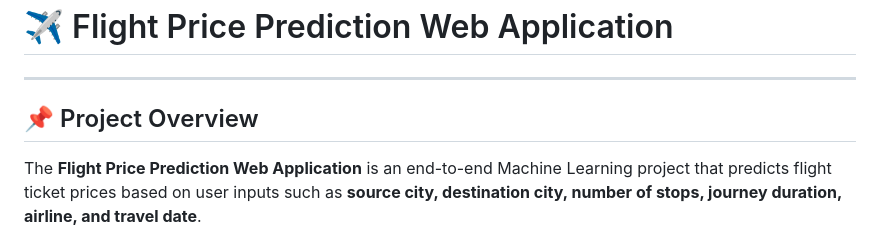
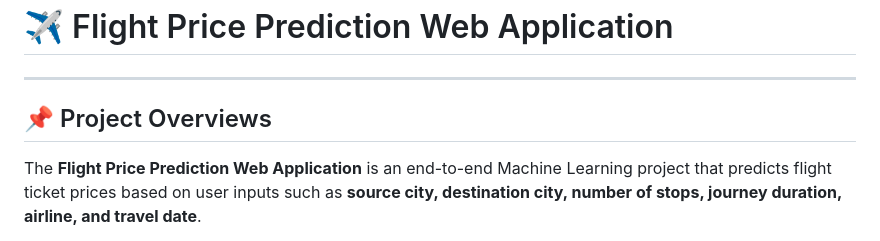
Before and after one commit to SumitGupta-ai/Flight-Price-Prediction-Model, a Markdown page: README.md, the part around the change. Rendered like a GitHub page.

```diff
--- a/README.md
+++ b/README.md
@@ -2,7 +2,7 @@
 
 ---
 
-## 📌 Project Overview
+## 📌 Project Overviews
 
 The **Flight Price Prediction Web Application** is an end-to-end Machine Learning project that predicts flight ticket prices based on user inputs such as **source city, destination city, number of stops, journey duration, airline, and travel date**.
 
```
